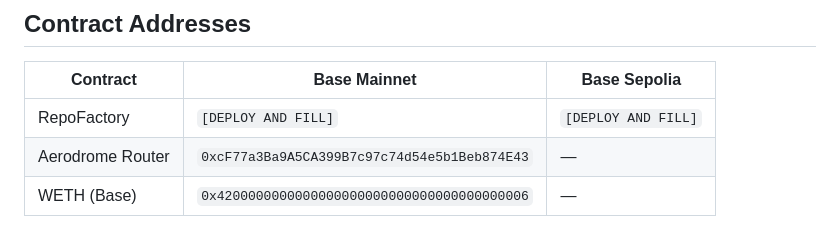
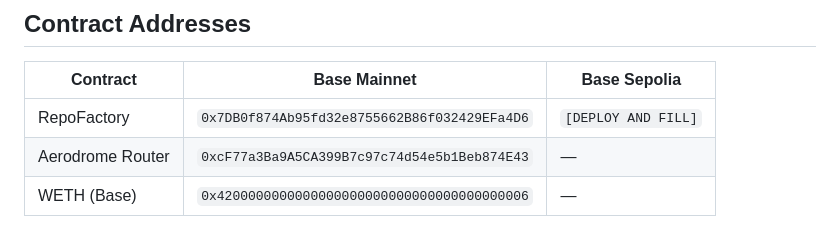
Before and after one commit to alcgm/GitNetwork, a Markdown page: README.md, the part around the change. Drawn GitHub-style.

Commit message:
fix: update contracts and factory address

```diff
--- a/README.md
+++ b/README.md
@@ -44,7 +44,7 @@ Every GitLawb repo can launch its own ERC-20 token, distribute tokens to contrib
 
 | Contract | Base Mainnet | Base Sepolia |
 |---|---|---|
-| RepoFactory | `[DEPLOY AND FILL]` | `[DEPLOY AND FILL]` |
+| RepoFactory | `0x7DB0f874Ab95fd32e8755662B86f032429EFa4D6` | `[DEPLOY AND FILL]` |
 | Aerodrome Router | `0xcF77a3Ba9A5CA399B7c97c74d54e5b1Beb874E43` | — |
 | WETH (Base) | `0x4200000000000000000000000000000000000006` | — |
 
```
